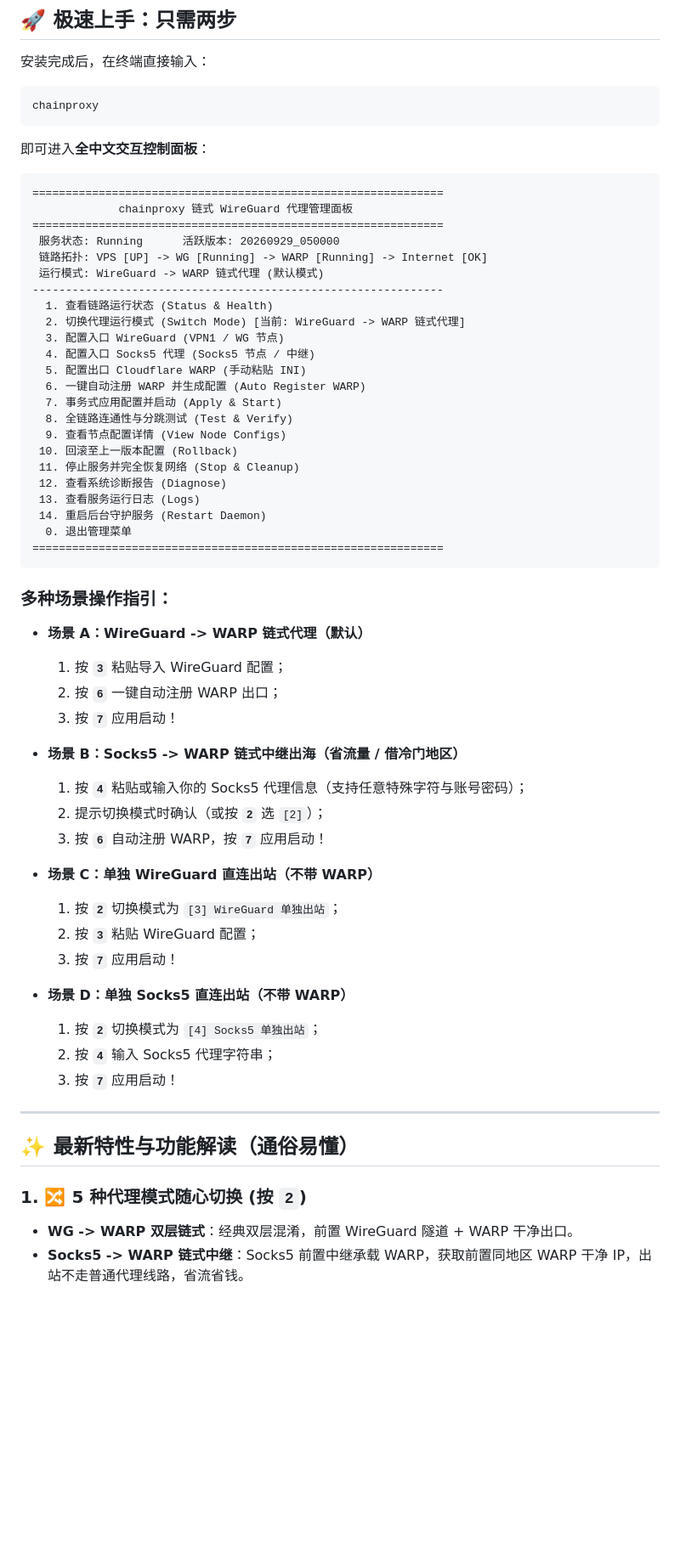
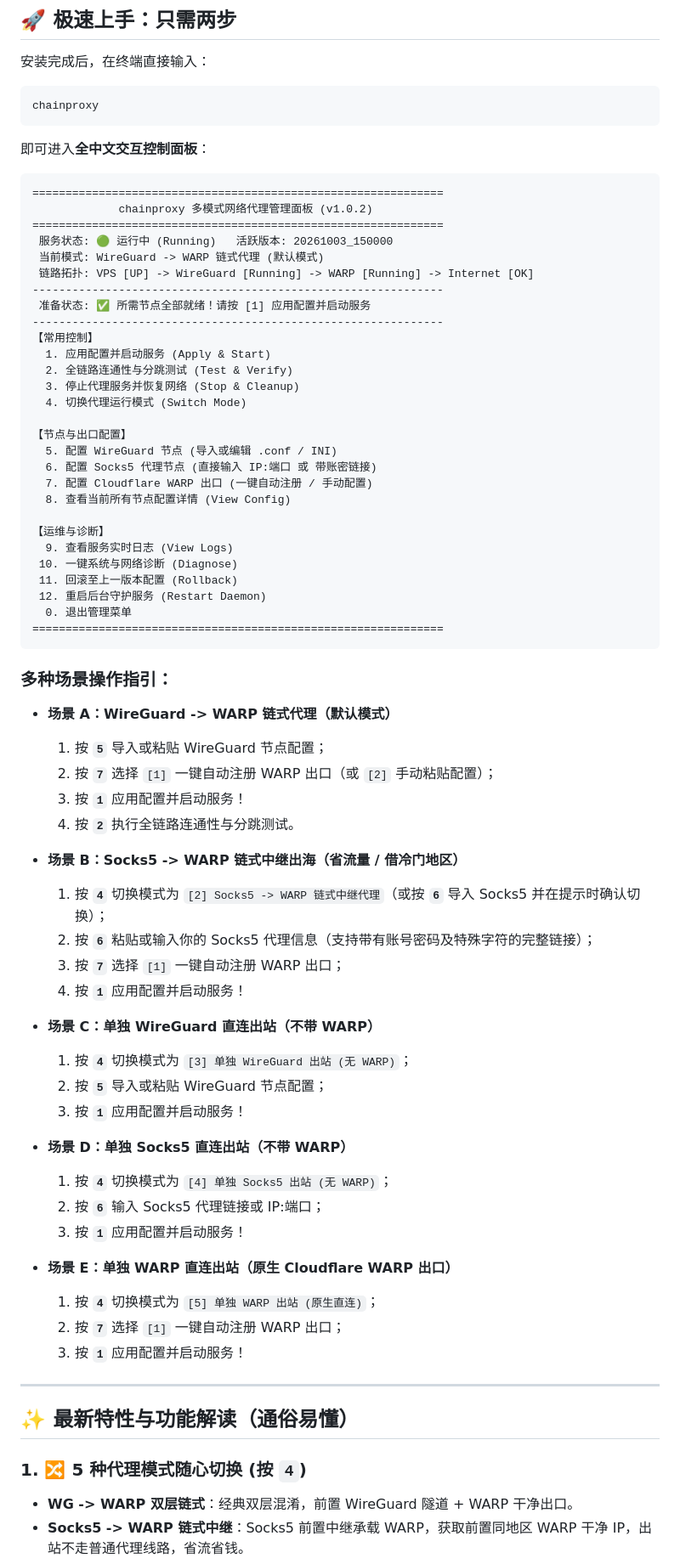
Before and after one commit to Grandova/WG-Chain-Warp, a Markdown page: README.md, the part around one of its changes. Shown at 85% size. Drawn GitHub-style; blank space fills up the shorter version.

Commit message:
docs: update README to reflect v1.0.2 grouped menu and features

````diff
--- a/README.md
+++ b/README.md
@@ -30,57 +30,69 @@ chainproxy
 
 ```text
 ==============================================================
-             chainproxy 链式 WireGuard 代理管理面板
+             chainproxy 多模式网络代理管理面板 (v1.0.2)
 ==============================================================
- 服务状态: Running      活跃版本: 20260929_050000
- 链路拓扑: VPS [UP] -> WG [Running] -> WARP [Running] -> Internet [OK]
- 运行模式: WireGuard -> WARP 链式代理 (默认模式)
+ 服务状态: 🟢 运行中 (Running)   活跃版本: 20261003_150000
+ 当前模式: WireGuard -> WARP 链式代理 (默认模式)
+ 链路拓扑: VPS [UP] -> WireGuard [Running] -> WARP [Running] -> Internet [OK]
 --------------------------------------------------------------
-  1. 查看链路运行状态 (Status & Health)
-  2. 切换代理运行模式 (Switch Mode) [当前: WireGuard -> WARP 链式代理]
-  3. 配置入口 WireGuard (VPN1 / WG 节点)
-  4. 配置入口 Socks5 代理 (Socks5 节点 / 中继)
-  5. 配置出口 Cloudflare WARP (手动粘贴 INI)
-  6. 一键自动注册 WARP 并生成配置 (Auto Register WARP)
-  7. 事务式应用配置并启动 (Apply & Start)
-  8. 全链路连通性与分跳测试 (Test & Verify)
-  9. 查看节点配置详情 (View Node Configs)
- 10. 回滚至上一版本配置 (Rollback)
- 11. 停止服务并完全恢复网络 (Stop & Cleanup)
- 12. 查看系统诊断报告 (Diagnose)
- 13. 查看服务运行日志 (Logs)
- 14. 重启后台守护服务 (Restart Daemon)
+ 准备状态: ✅ 所需节点全部就绪！请按 [1] 应用配置并启动服务
+--------------------------------------------------------------
+【常用控制】
+  1. 应用配置并启动服务 (Apply & Start)
+  2. 全链路连通性与分跳测试 (Test & Verify)
+  3. 停止代理服务并恢复网络 (Stop & Cleanup)
+  4. 切换代理运行模式 (Switch Mode)
+
+【节点与出口配置】
+  5. 配置 WireGuard 节点 (导入或编辑 .conf / INI)
+  6. 配置 Socks5 代理节点 (直接输入 IP:端口 或 带账密链接)
+  7. 配置 Cloudflare WARP 出口 (一键自动注册 / 手动配置)
+  8. 查看当前所有节点配置详情 (View Config)
+
+【运维与诊断】
+  9. 查看服务实时日志 (View Logs)
+ 10. 一键系统与网络诊断 (Diagnose)
+ 11. 回滚至上一版本配置 (Rollback)
+ 12. 重启后台守护服务 (Restart Daemon)
   0. 退出管理菜单
 ==============================================================
 ```
 
 ### 多种场景操作指引：
 
-- **场景 A：WireGuard -> WARP 链式代理（默认）**
-  1. 按 **`3`** 粘贴导入 WireGuard 配置；
-  2. 按 **`6`** 一键自动注册 WARP 出口；
-  3. 按 **`7`** 应用启动！
+- **场景 A：WireGuard -> WARP 链式代理（默认模式）**
+  1. 按 **`5`** 导入或粘贴 WireGuard 节点配置；
+  2. 按 **`7`** 选择 `[1]` 一键自动注册 WARP 出口（或 `[2]` 手动粘贴配置）；
+  3. 按 **`1`** 应用配置并启动服务！
+  4. 按 **`2`** 执行全链路连通性与分跳测试。
 
 - **场景 B：Socks5 -> WARP 链式中继出海（省流量 / 借冷门地区）**
-  1. 按 **`4`** 粘贴或输入你的 Socks5 代理信息（支持任意特殊字符与账号密码）；
-  2. 提示切换模式时确认（或按 **`2`** 选 `[2]`）；
-  3. 按 **`6`** 自动注册 WARP，按 **`7`** 应用启动！
+  1. 按 **`4`** 切换模式为 `[2] Socks5 -> WARP 链式中继代理`（或按 **`6`** 导入 Socks5 并在提示时确认切换）；
+  2. 按 **`6`** 粘贴或输入你的 Socks5 代理信息（支持带有账号密码及特殊字符的完整链接）；
+  3. 按 **`7`** 选择 `[1]` 一键自动注册 WARP 出口；
+  4. 按 **`1`** 应用配置并启动服务！
 
 - **场景 C：单独 WireGuard 直连出站（不带 WARP）**
-  1. 按 **`2`** 切换模式为 `[3] WireGuard 单独出站`；
-  2. 按 **`3`** 粘贴 WireGuard 配置；
-  3. 按 **`7`** 应用启动！
+  1. 按 **`4`** 切换模式为 `[3] 单独 WireGuard 出站 (无 WARP)`；
+  2. 按 **`5`** 导入或粘贴 WireGuard 节点配置；
+  3. 按 **`1`** 应用配置并启动服务！
 
 - **场景 D：单独 Socks5 直连出站（不带 WARP）**
-  1. 按 **`2`** 切换模式为 `[4] Socks5 单独出站`；
-  2. 按 **`4`** 输入 Socks5 代理字符串；
-  3. 按 **`7`** 应用启动！
+  1. 按 **`4`** 切换模式为 `[4] 单独 Socks5 出站 (无 WARP)`；
+  2. 按 **`6`** 输入 Socks5 代理链接或 IP:端口；
+  3. 按 **`1`** 应用配置并启动服务！
+
+- **场景 E：单独 WARP 直连出站（原生 Cloudflare WARP 出口）**
+  1. 按 **`4`** 切换模式为 `[5] 单独 WARP 出站 (原生直连)`；
+  2. 按 **`7`** 选择 `[1]` 一键自动注册 WARP 出口；
+  3. 按 **`1`** 应用配置并启动服务！
 
 ---
 
 ## ✨ 最新特性与功能解读（通俗易懂）
 
-### 1. 🔀 5 种代理模式随心切换 (按 `2`)
+### 1. 🔀 5 种代理模式随心切换 (按 `4`)
 - **WG -> WARP 双层链式**：经典双层混淆，前置 WireGuard 隧道 + WARP 干净出口。
 - **Socks5 -> WARP 链式中继**：Socks5 前置中继承载 WARP，获取前置同地区 WARP 干净 IP，出站不走普通代理线路，省流省钱。
 - **单独 WireGuard 直连出站**：无需 WARP，VPS 全局流量直接由指定 WireGuard 节点出境。
````
Also changed, not shown: other parts of README.md (+23 -13 lines).
